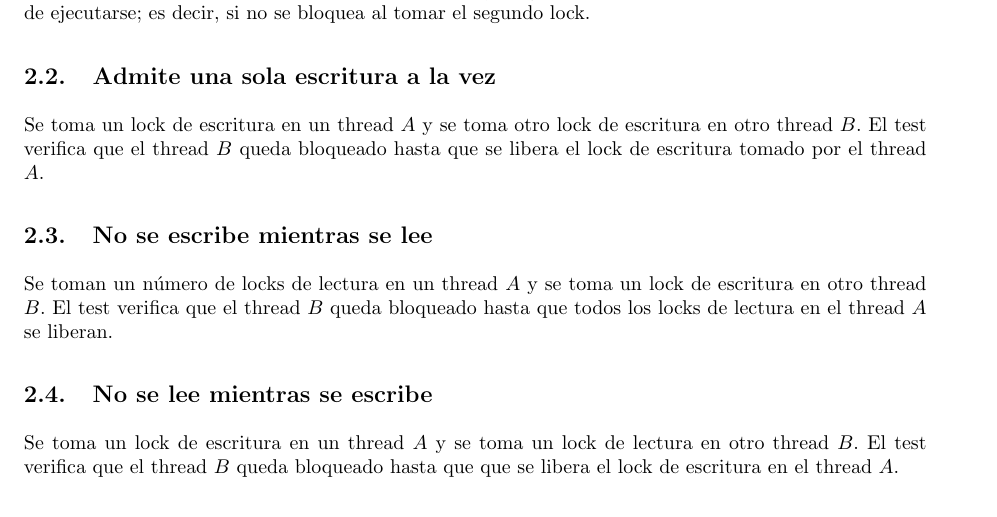
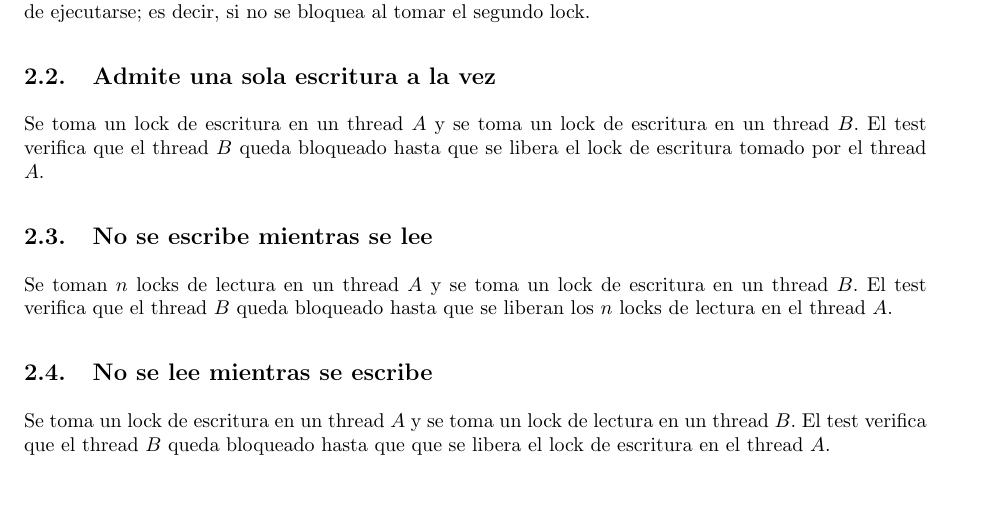
Before and after one commit to LeandroLovisolo/SSOO-TP2, a LaTeX document (tex/informe.tex): part of page 4 of 14, cut so that both start at the same text. Compiled offline with pdfLaTeX.

Commit message:
RWLock: redacción

```diff
--- a/tex/informe.tex
+++ b/tex/informe.tex
@@ -252,17 +252,17 @@ Tomamos dos locks de lectura en un mismo thread, y luego los liberamos. El test
 
 \subsection{Admite una sola escritura a la vez}
 
-Se toma un lock de escritura en un thread $A$ y se toma otro lock de escritura en otro thread $B$. El test verifica que el thread $B$ queda bloqueado hasta que se libera el lock de escritura tomado por el thread $A$.
+Se toma un lock de escritura en un thread $A$ y se toma un lock de escritura en un thread $B$. El test verifica que el thread $B$ queda bloqueado hasta que se libera el lock de escritura tomado por el thread $A$.
 
 
 \subsection{No se escribe mientras se lee}
 
-Se toman un número de locks de lectura en un thread $A$ y se toma un lock de escritura en otro thread $B$. El test verifica que el thread $B$ queda bloqueado hasta que todos los locks de lectura en el thread $A$ se liberan.
+Se toman $n$ locks de lectura en un thread $A$ y se toma un lock de escritura en un thread $B$. El test verifica que el thread $B$ queda bloqueado hasta que se liberan los $n$ locks de lectura en el thread $A$.
 
 
 \subsection{No se lee mientras se escribe}
 
-Se toma un lock de escritura en un thread $A$ y se toma un lock de lectura en otro thread $B$. El test verifica que el thread $B$ queda bloqueado hasta que que se libera el lock de escritura en el thread $A$.
+Se toma un lock de escritura en un thread $A$ y se toma un lock de lectura en un thread $B$. El test verifica que el thread $B$ queda bloqueado hasta que que se libera el lock de escritura en el thread $A$.
 
 
 \subsection{No ocurre inanición de escritura}
```
